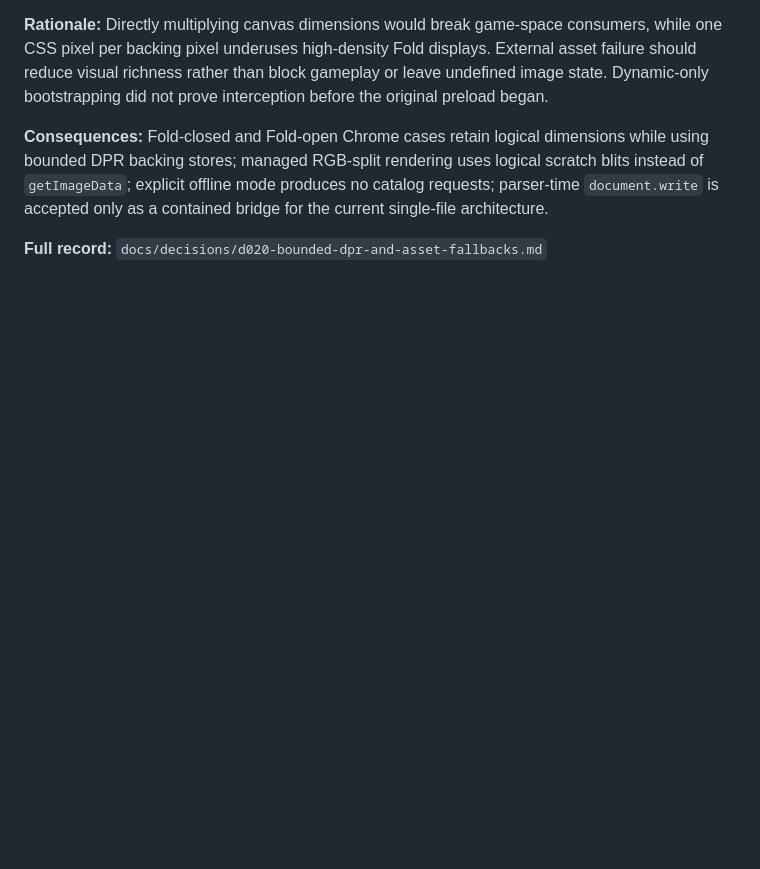
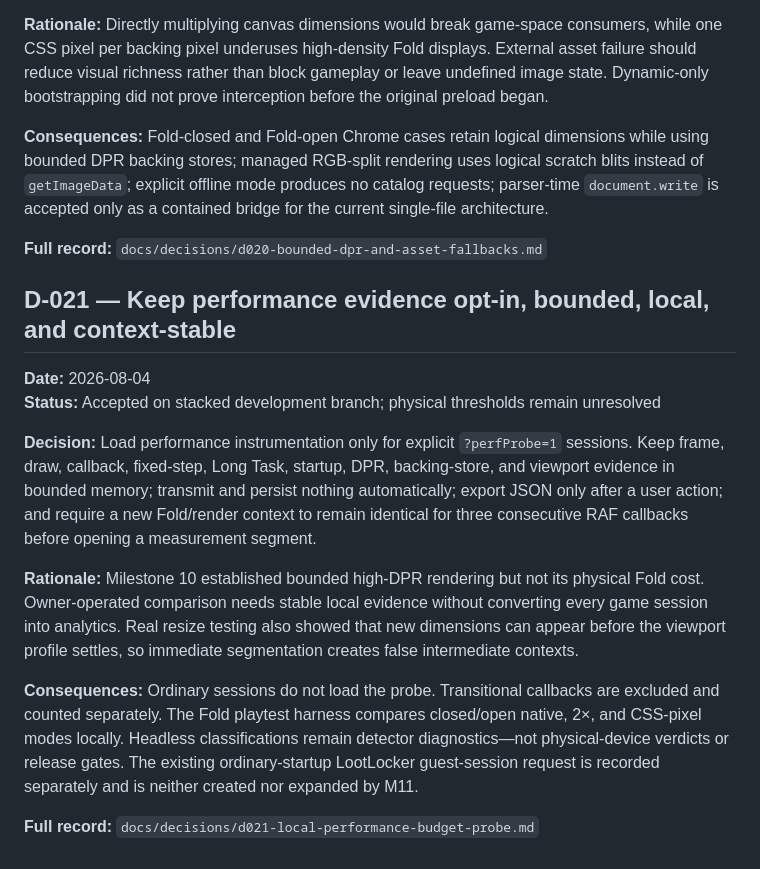
Before and after one commit to bookthief666/Sex-Magick-Game, a Markdown page: docs/decisions/decision-log.md, the part around the change. GitHub-like rendering; blank space fills up the shorter version.

Commit message:
Index D-021 in the central decision log

```diff
--- a/docs/decisions/decision-log.md
+++ b/docs/decisions/decision-log.md
@@ -229,3 +229,16 @@ State deduplication also discarded all but one representative `initialStateId` w
 **Consequences:** Fold-closed and Fold-open Chrome cases retain logical dimensions while using bounded DPR backing stores; managed RGB-split rendering uses logical scratch blits instead of `getImageData`; explicit offline mode produces no catalog requests; parser-time `document.write` is accepted only as a contained bridge for the current single-file architecture.
 
 **Full record:** `docs/decisions/d020-bounded-dpr-and-asset-fallbacks.md`
+
+## D-021 — Keep performance evidence opt-in, bounded, local, and context-stable
+
+**Date:** 2026-08-04
+**Status:** Accepted on stacked development branch; physical thresholds remain unresolved
+
+**Decision:** Load performance instrumentation only for explicit `?perfProbe=1` sessions. Keep frame, draw, callback, fixed-step, Long Task, startup, DPR, backing-store, and viewport evidence in bounded memory; transmit and persist nothing automatically; export JSON only after a user action; and require a new Fold/render context to remain identical for three consecutive RAF callbacks before opening a measurement segment.
+
+**Rationale:** Milestone 10 established bounded high-DPR rendering but not its physical Fold cost. Owner-operated comparison needs stable local evidence without converting every game session into analytics. Real resize testing also showed that new dimensions can appear before the viewport profile settles, so immediate segmentation creates false intermediate contexts.
+
+**Consequences:** Ordinary sessions do not load the probe. Transitional callbacks are excluded and counted separately. The Fold playtest harness compares closed/open native, 2×, and CSS-pixel modes locally. Headless classifications remain detector diagnostics—not physical-device verdicts or release gates. The existing ordinary-startup LootLocker guest-session request is recorded separately and is neither created nor expanded by M11.
+
+**Full record:** `docs/decisions/d021-local-performance-budget-probe.md`
```
